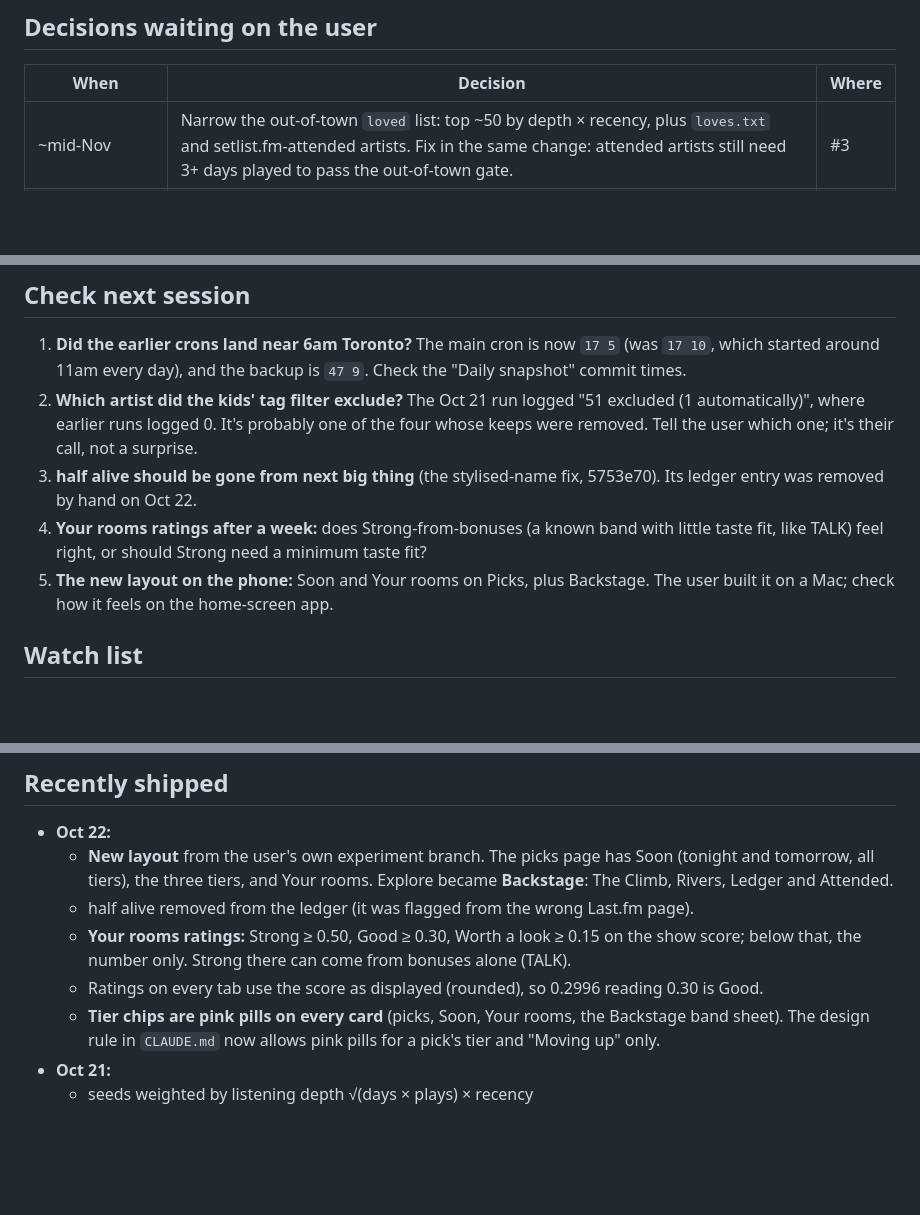
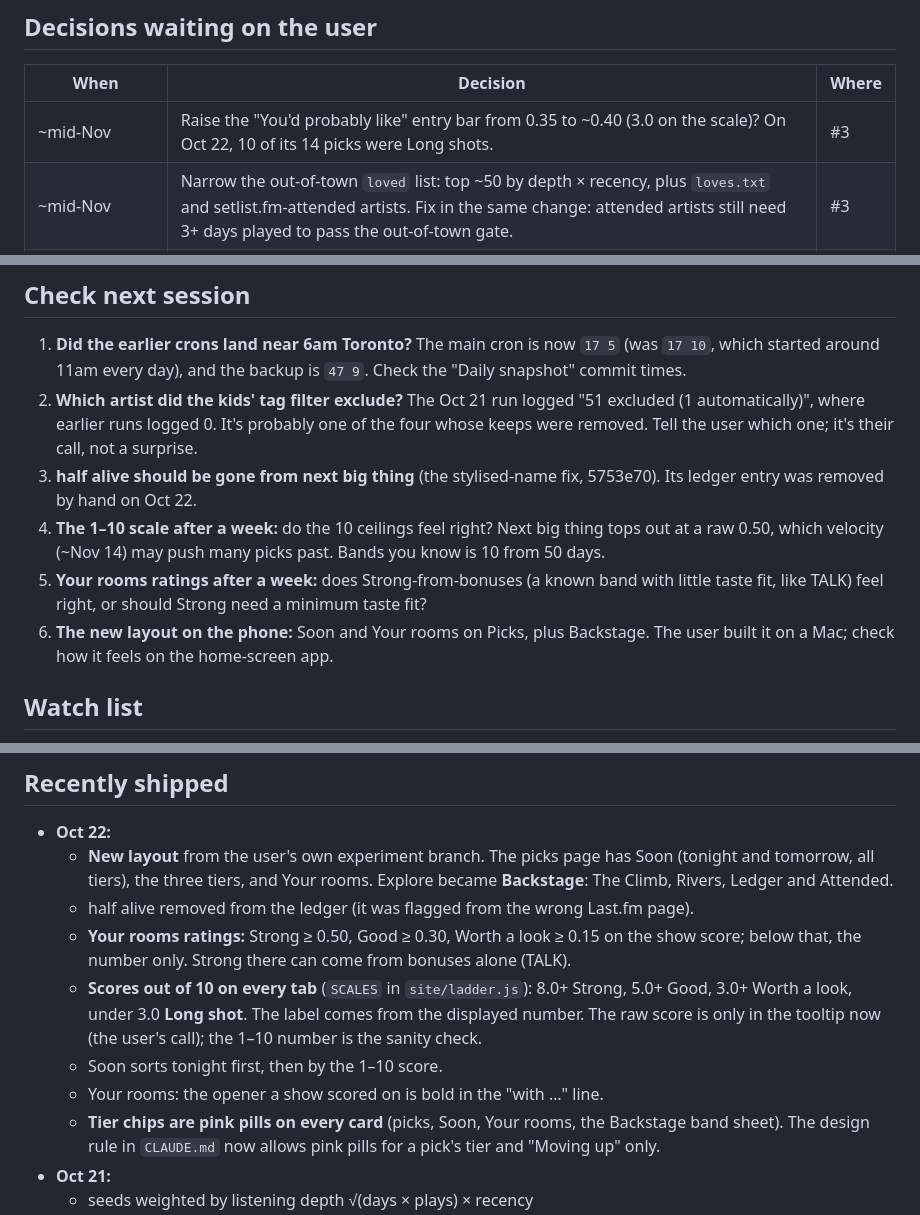
Before and after one commit to quepol/next-big-thing, a Markdown page: HANDOFF.md, 3 parts joined by grey strips. GitHub-like rendering; blank space fills up the shorter version.

Commit message:
HANDOFF: 1-10 scores, Long shot, opener highlight
Co-Authored-By: Claude Opus 5.5 <noreply@anthropic.com>
Claude-Session: https://claude.ai/code/session_01FfCni4mAHVmABfUHMyB8qN

```diff
--- a/HANDOFF.md
+++ b/HANDOFF.md
@@ -10,6 +10,7 @@ _Last updated: 2026-10-22 (cloud session on the phone)._
 
 | When | Decision | Where |
 |---|---|---|
+| ~mid-Nov | Raise the "You'd probably like" entry bar from 0.35 to ~0.40 (3.0 on the scale)? On Oct 22, 10 of its 14 picks were Long shots. | #3 |
 | ~mid-Nov | Narrow the out-of-town `loved` list: top ~50 by depth × recency, plus `loves.txt` and setlist.fm-attended artists. Fix in the same change: attended artists still need 3+ days played to pass the out-of-town gate. | #3 |
 | Before the ledger redesign | Move votes and follows out of the browser. The proposal is a "Send" button that opens a pre-filled GitHub issue, which an Action commits; no token. | #5 |
 | ~mid-Dec | Ledger redesign around "Was I early, and did I go?" | #3 |
@@ -25,8 +26,9 @@ Already decided (2026-10-21), don't re-ask:
 1. **Did the earlier crons land near 6am Toronto?** The main cron is now `17 5` (was `17 10`, which started around 11am every day), and the backup is `47 9`. Check the "Daily snapshot" commit times.
 2. **Which artist did the kids' tag filter exclude?** The Oct 21 run logged "51 excluded (1 automatically)", where earlier runs logged 0. It's probably one of the four whose keeps were removed. Tell the user which one; it's their call, not a surprise.
 3. **half alive should be gone from next big thing** (the stylised-name fix, 5753e70). Its ledger entry was removed by hand on Oct 22.
-4. **Your rooms ratings after a week:** does Strong-from-bonuses (a known band with little taste fit, like TALK) feel right, or should Strong need a minimum taste fit?
-5. **The new layout on the phone:** Soon and Your rooms on Picks, plus Backstage. The user built it on a Mac; check how it feels on the home-screen app.
+4. **The 1–10 scale after a week:** do the 10 ceilings feel right? Next big thing tops out at a raw 0.50, which velocity (~Nov 14) may push many picks past. Bands you know is 10 from 50 days.
+5. **Your rooms ratings after a week:** does Strong-from-bonuses (a known band with little taste fit, like TALK) feel right, or should Strong need a minimum taste fit?
+6. **The new layout on the phone:** Soon and Your rooms on Picks, plus Backstage. The user built it on a Mac; check how it feels on the home-screen app.
 
 ## Watch list
 
@@ -41,7 +43,9 @@ Already decided (2026-10-21), don't re-ask:
   - **New layout** from the user's own experiment branch. The picks page has Soon (tonight and tomorrow, all tiers), the three tiers, and Your rooms. Explore became **Backstage**: The Climb, Rivers, Ledger and Attended.
   - half alive removed from the ledger (it was flagged from the wrong Last.fm page).
   - **Your rooms ratings:** Strong ≥ 0.50, Good ≥ 0.30, Worth a look ≥ 0.15 on the show score; below that, the number only. Strong there can come from bonuses alone (TALK).
-  - Ratings on every tab use the score as displayed (rounded), so 0.2996 reading 0.30 is Good.
+  - **Scores out of 10 on every tab** (`SCALES` in `site/ladder.js`): 8.0+ Strong, 5.0+ Good, 3.0+ Worth a look, under 3.0 **Long shot**. The label comes from the displayed number. The raw score is only in the tooltip now (the user's call); the 1–10 number is the sanity check.
+  - Soon sorts tonight first, then by the 1–10 score.
+  - Your rooms: the opener a show scored on is bold in the "with …" line.
   - **Tier chips are pink pills on every card** (picks, Soon, Your rooms, the Backstage band sheet). The design rule in `CLAUDE.md` now allows pink pills for a pick's tier and "Moving up" only.
 - **Oct 21:**
   - seeds weighted by listening depth √(days × plays) × recency
```
